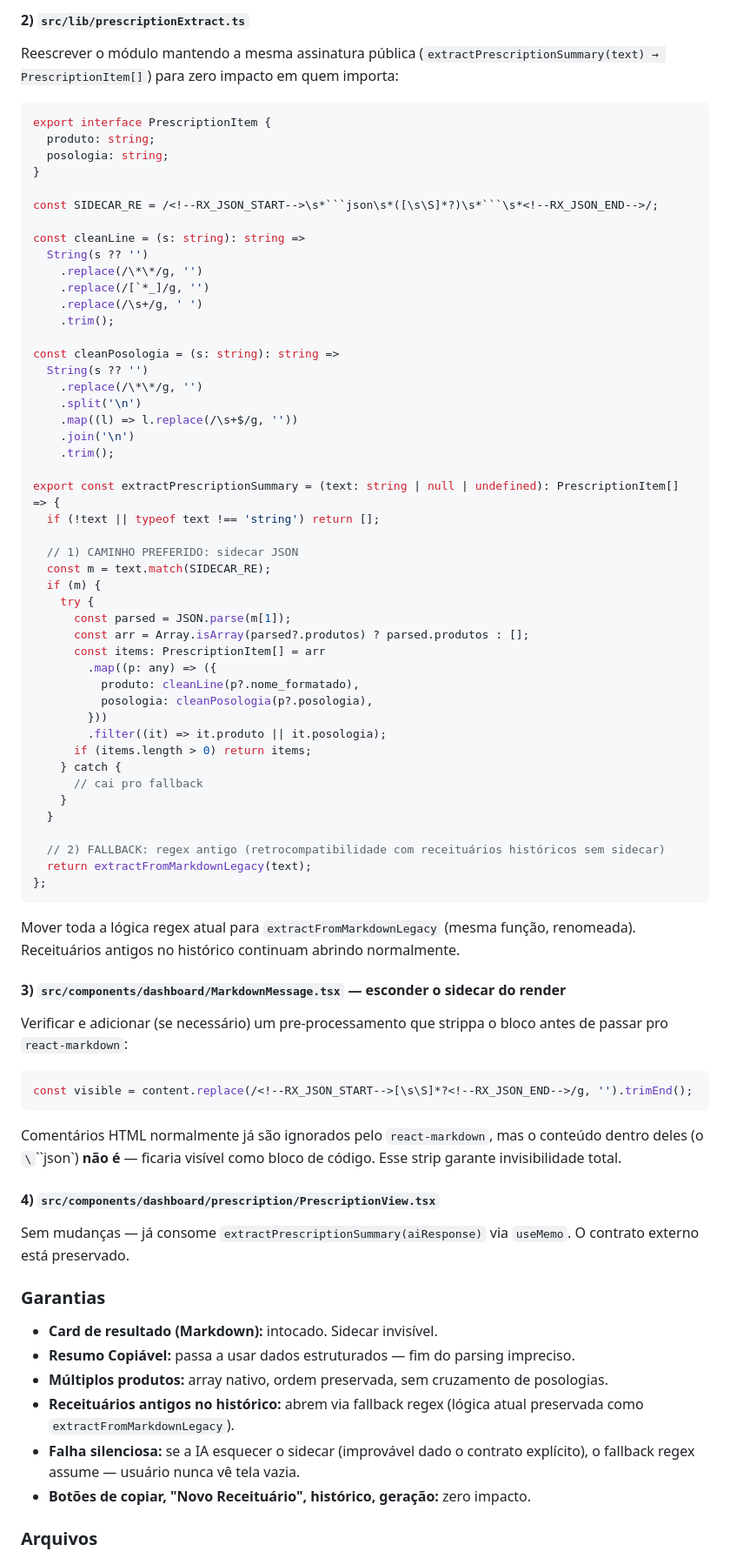
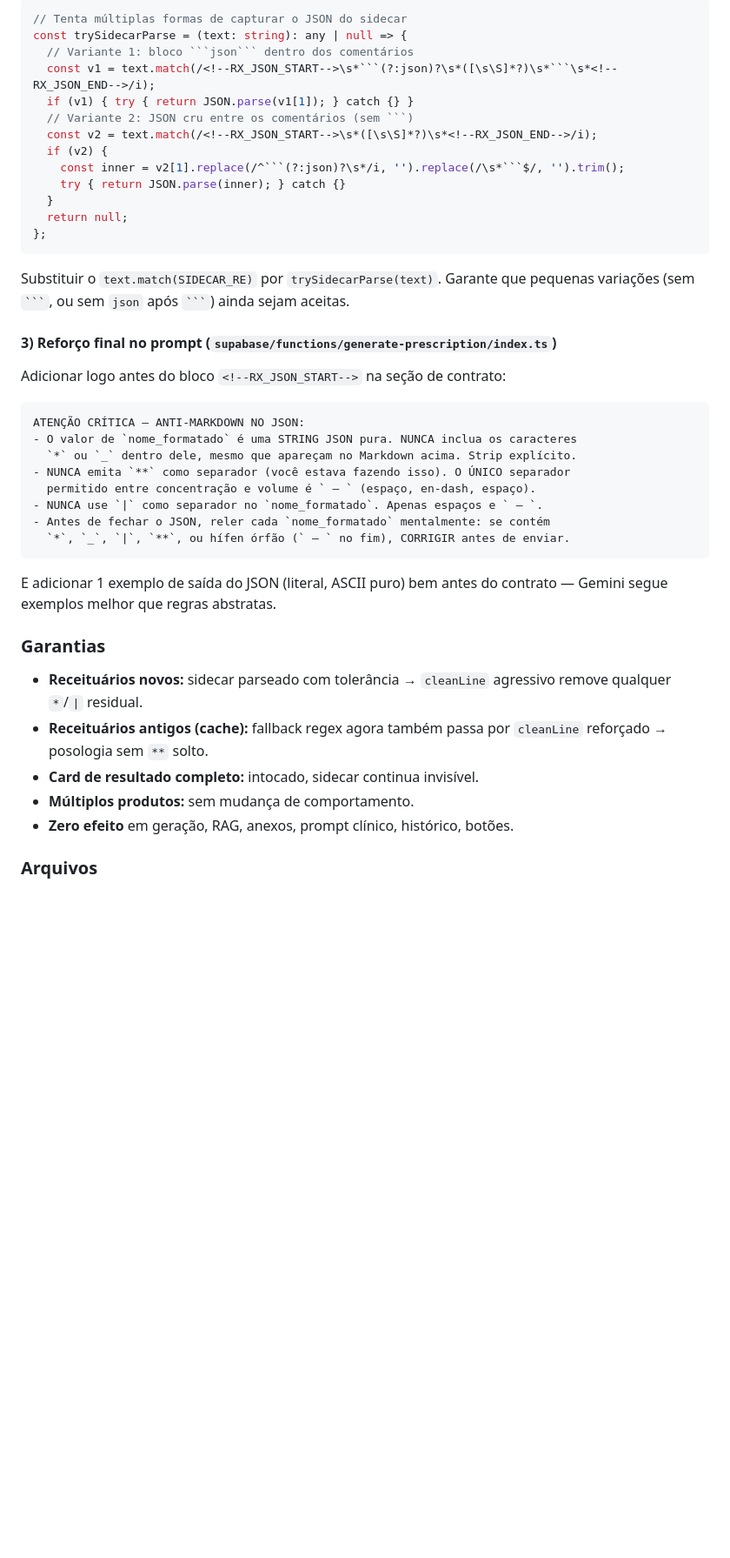
Before and after one commit to MarioMatsui/nura-can-ai-hub, a Markdown page: .lovable/plan.md, the part around one of its changes. Shown at 87% size. Rendered like a GitHub page; blank space fills up the shorter version.

Commit message:
Save plan in Lovable

`````diff
--- a/.lovable/plan.md
+++ b/.lovable/plan.md
@@ -114,80 +75,44 @@ Sem retry, sem reprompt — apenas observabilidade. Front é resiliente.
-#### 2) `src/lib/prescriptionExtract.ts`
-
-Reescrever o módulo mantendo a mesma assinatura pública (`extractPrescriptionSummary(text) → PrescriptionItem[]`) para zero impacto em quem importa:
-
-```ts
-export interface PrescriptionItem {
-  produto: string;
-  posologia: string;
-}
-
-const SIDECAR_RE = /<!--RX_JSON_START-->\s*```json\s*([\s\S]*?)\s*```\s*<!--RX_JSON_END-->/;
-
-const cleanLine = (s: string): string =>
-  String(s ?? '')
-    .replace(/\*\*/g, '')
-    .replace(/[`*_]/g, '')
-    .replace(/\s+/g, ' ')
-    .trim();
-
-const cleanPosologia = (s: string): string =>
-  String(s ?? '')
-    .replace(/\*\*/g, '')
-    .split('\n')
-    .map((l) => l.replace(/\s+$/g, ''))
-    .join('\n')
-    .trim();
-
-export const extractPrescriptionSummary = (text: string | null | undefined): PrescriptionItem[] => {
-  if (!text || typeof text !== 'string') return [];
-
-  // 1) CAMINHO PREFERIDO: sidecar JSON
-  const m = text.match(SIDECAR_RE);
-  if (m) {
-    try {
-      const parsed = JSON.parse(m[1]);
-      const arr = Array.isArray(parsed?.produtos) ? parsed.produtos : [];
-      const items: PrescriptionItem[] = arr
-        .map((p: any) => ({
-          produto: cleanLine(p?.nome_formatado),
-          posologia: cleanPosologia(p?.posologia),
-        }))
-        .filter((it) => it.produto || it.posologia);
-      if (items.length > 0) return items;
-    } catch {
-      // cai pro fallback
-    }
+// Tenta múltiplas formas de capturar o JSON do sidecar
+const trySidecarParse = (text: string): any | null => {
+  // Variante 1: bloco ```json``` dentro dos comentários
+  const v1 = text.match(/<!--RX_JSON_START-->\s*```(?:json)?\s*([\s\S]*?)\s*```\s*<!--RX_JSON_END-->/i);
+  if (v1) { try { return JSON.parse(v1[1]); } catch {} }
+  // Variante 2: JSON cru entre os comentários (sem ```)
+  const v2 = text.match(/<!--RX_JSON_START-->\s*([\s\S]*?)\s*<!--RX_JSON_END-->/i);
+  if (v2) {
+    const inner = v2[1].replace(/^```(?:json)?\s*/i, '').replace(/\s*```$/, '').trim();
+    try { return JSON.parse(inner); } catch {}
   }
-
-  // 2) FALLBACK: regex antigo (retrocompatibilidade com receituários históricos sem sidecar)
-  return extractFromMarkdownLegacy(text);
+  return null;
 };
 ```
 
-Mover toda a lógica regex atual para `extractFromMarkdownLegacy` (mesma função, renomeada). Receituários antigos no histórico continuam abrindo normalmente.
+Substituir o `text.match(SIDECAR_RE)` por `trySidecarParse(text)`. Garante que pequenas variações (sem ```` ``` ````, ou sem `json` após ```` ``` ````) ainda sejam aceitas.
 
-#### 3) `src/components/dashboard/MarkdownMessage.tsx` — esconder o sidecar do render
+#### 3) Reforço final no prompt (`supabase/functions/generate-prescription/index.ts`)
 
-Verificar e adicionar (se necessário) um pre-processamento que strippa o bloco antes de passar pro `react-markdown`:
+Adicionar logo antes do bloco `<!--RX_JSON_START-->` na seção de contrato:
 
-```ts
-const visible = content.replace(/<!--RX_JSON_START-->[\s\S]*?<!--RX_JSON_END-->/g, '').trimEnd();
+```
+ATENÇÃO CRÍTICA — ANTI-MARKDOWN NO JSON:
+- O valor de `nome_formatado` é uma STRING JSON pura. NUNCA inclua os caracteres
+  `*` ou `_` dentro dele, mesmo que apareçam no Markdown acima. Strip explícito.
+- NUNCA emita `**` como separador (você estava fazendo isso). O ÚNICO separador
+  permitido entre concentração e volume é ` – ` (espaço, en-dash, espaço).
+- NUNCA use `|` como separador no `nome_formatado`. Apenas espaços e ` – `.
+- Antes de fechar o JSON, reler cada `nome_formatado` mentalmente: se contém
+  `*`, `_`, `|`, `**`, ou hífen órfão (` – ` no fim), CORRIGIR antes de enviar.
 ```
 
-Comentários HTML normalmente já são ignorados pelo `react-markdown`, mas o conteúdo dentro deles (o `\`\`\`json`) **não é** — ficaria visível como bloco de código. Esse strip garante invisibilidade total.
-
-#### 4) `src/components/dashboard/prescription/PrescriptionView.tsx`
-
-Sem mudanças — já consome `extractPrescriptionSummary(aiResponse)` via `useMemo`. O contrato externo está preservado.
+E adicionar 1 exemplo de saída do JSON (literal, ASCII puro) bem antes do contrato — Gemini segue exemplos melhor que regras abstratas.
 
 ### Garantias
 
-- **Card de resultado (Markdown):** intocado. Sidecar invisível.
-- **Resumo Copiável:** passa a usar dados estruturados — fim do parsing impreciso.
-- **Múltiplos produtos:** array nativo, ordem preservada, sem cruzamento de posologias.
-- **Receituários antigos no histórico:** abrem via fallback regex (lógica atual preservada como `extractFromMarkdownLegacy`).
-- **Falha silenciosa:** se a IA esquecer o sidecar (improvável dado o contrato explícito), o fallback regex assume — usuário nunca vê tela vazia.
-- **Botões de copiar, "Novo Receituário", histórico, geração:** zero impacto.
+- **Receituários novos:** sidecar parseado com tolerância → `cleanLine` agressivo remove qualquer `*`/`|` residual.
+- **Receituários antigos (cache):** fallback regex agora também passa por `cleanLine` reforçado → posologia sem `**` solto.
+- **Card de resultado completo:** intocado, sidecar continua invisível.
+- **Múltiplos produtos:** sem mudança de comportamento.
+- **Zero efeito** em geração, RAG, anexos, prompt clínico, histórico, botões.
 
 ### Arquivos
 
`````
Also changed, not shown: other parts of .lovable/plan.md (+61 -101 lines).
